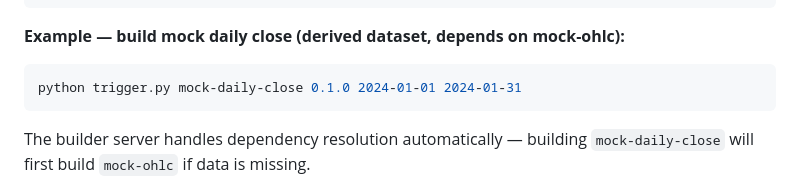
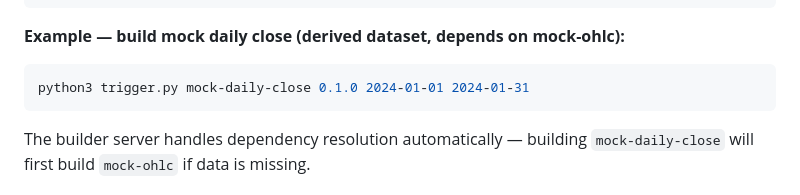
Before and after one commit to Wat-Street/datastream, a Markdown page: README.md, the part around the change. GitHub-like rendering.

Commit message:
docs: Use python3 in README example commands

````diff
--- a/README.md
+++ b/README.md
@@ -49,7 +49,7 @@ python3 trigger.py mock-ohlc 0.1.0 2024-01-01 2024-01-31
 **Example — build mock daily close (derived dataset, depends on mock-ohlc):**
 
 ```bash
-python trigger.py mock-daily-close 0.1.0 2024-01-01 2024-01-31
+python3 trigger.py mock-daily-close 0.1.0 2024-01-01 2024-01-31
 ```
 
 The builder server handles dependency resolution automatically — building `mock-daily-close` will first build `mock-ohlc` if data is missing.
````
